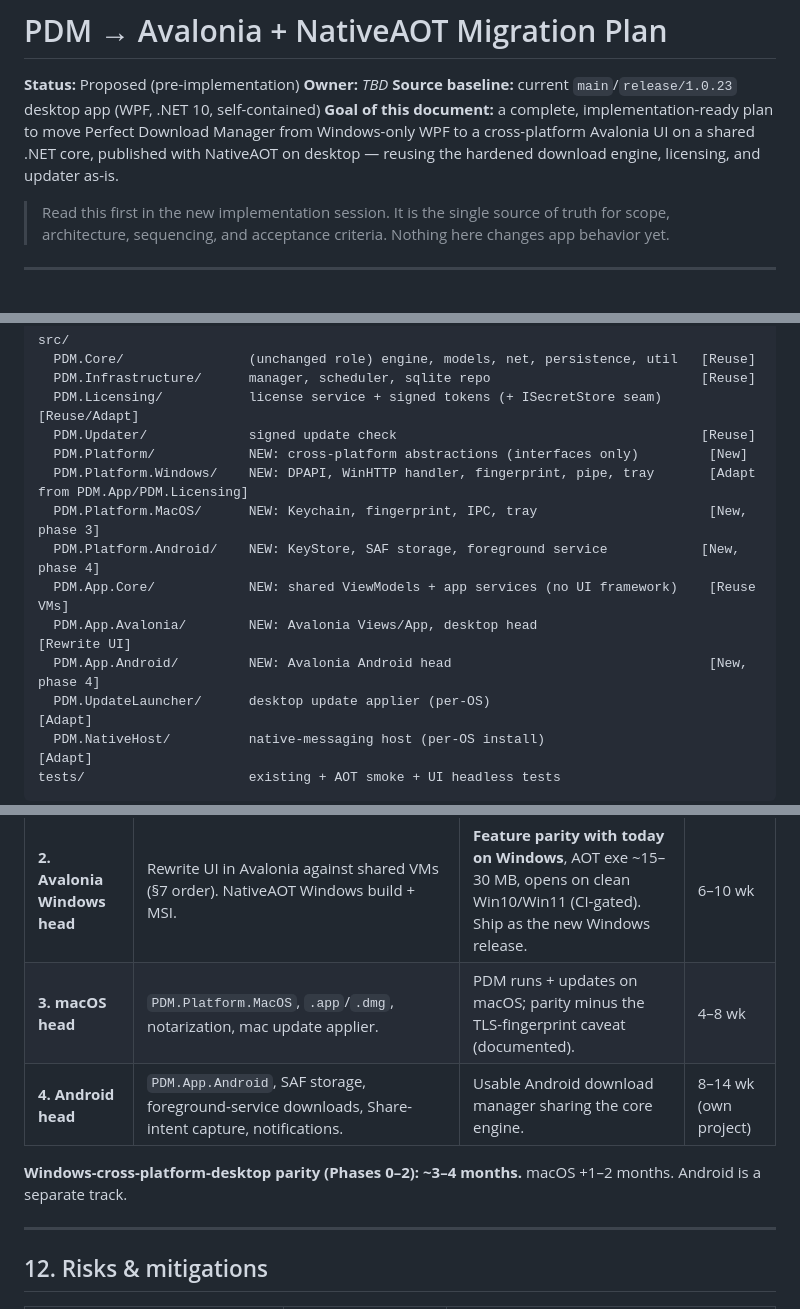
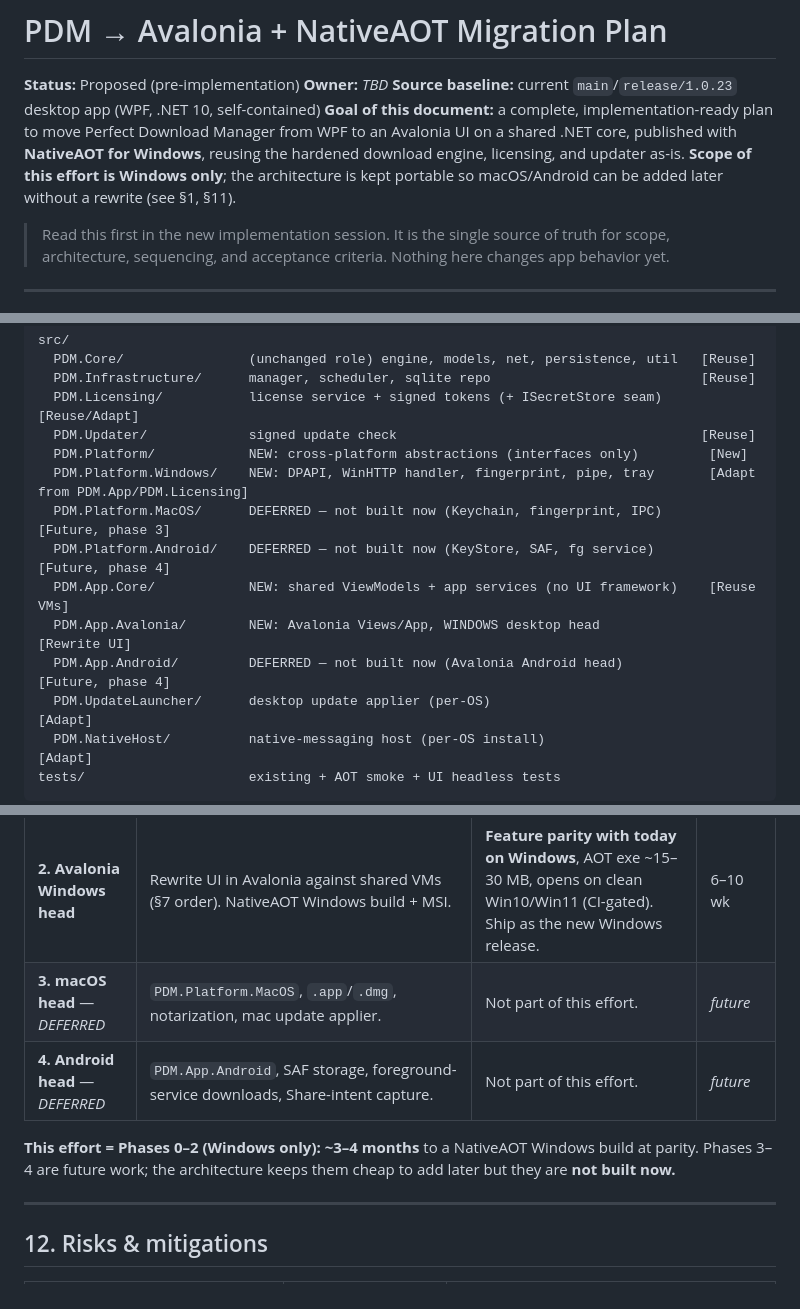
Before and after one commit to vpbgkt/Perfect-Download-Manager, a Markdown page: docs/MIGRATION-AVALONIA-NATIVEAOT.md, 3 parts joined by grey strips. GitHub-like rendering.

```diff
--- a/docs/MIGRATION-AVALONIA-NATIVEAOT.md
+++ b/docs/MIGRATION-AVALONIA-NATIVEAOT.md
@@ -4,8 +4,9 @@
 **Owner:** _TBD_
 **Source baseline:** current `main`/`release/1.0.23` desktop app (WPF, .NET 10, self-contained)
 **Goal of this document:** a complete, implementation-ready plan to move Perfect Download Manager
-from Windows-only WPF to a cross-platform Avalonia UI on a shared .NET core, published with
-NativeAOT on desktop — reusing the hardened download engine, licensing, and updater as-is.
+from WPF to an Avalonia UI on a shared .NET core, published with **NativeAOT for Windows**, reusing
+the hardened download engine, licensing, and updater as-is. **Scope of this effort is Windows only**;
+the architecture is kept portable so macOS/Android can be added later without a rewrite (see §1, §11).
 
 > Read this first in the new implementation session. It is the single source of truth for scope,
 > architecture, sequencing, and acceptance criteria. Nothing here changes app behavior yet.
@@ -84,11 +95,11 @@ src/
   PDM.Updater/             signed update check                                       [Reuse]
   PDM.Platform/            NEW: cross-platform abstractions (interfaces only)         [New]
   PDM.Platform.Windows/    NEW: DPAPI, WinHTTP handler, fingerprint, pipe, tray       [Adapt from PDM.App/PDM.Licensing]
-  PDM.Platform.MacOS/      NEW: Keychain, fingerprint, IPC, tray                      [New, phase 3]
-  PDM.Platform.Android/    NEW: KeyStore, SAF storage, foreground service            [New, phase 4]
+  PDM.Platform.MacOS/      DEFERRED — not built now (Keychain, fingerprint, IPC)      [Future, phase 3]
+  PDM.Platform.Android/    DEFERRED — not built now (KeyStore, SAF, fg service)       [Future, phase 4]
   PDM.App.Core/            NEW: shared ViewModels + app services (no UI framework)    [Reuse VMs]
-  PDM.App.Avalonia/        NEW: Avalonia Views/App, desktop head                      [Rewrite UI]
-  PDM.App.Android/         NEW: Avalonia Android head                                 [New, phase 4]
+  PDM.App.Avalonia/        NEW: Avalonia Views/App, WINDOWS desktop head              [Rewrite UI]
+  PDM.App.Android/         DEFERRED — not built now (Avalonia Android head)           [Future, phase 4]
   PDM.UpdateLauncher/      desktop update applier (per-OS)                            [Adapt]
   PDM.NativeHost/          native-messaging host (per-OS install)                     [Adapt]
 tests/                     existing + AOT smoke + UI headless tests
@@ -236,11 +248,11 @@ Assumes one senior .NET dev (calendar compresses with a small team). Each phase
 | **0. Prep** | Solution restructure (§3), extract `PDM.App.Core` VMs, define `PDM.Platform` interfaces, `PDM.Platform.Windows` impls wrapping today's code. No behavior change; WPF still builds. | Existing app still runs; core builds against interfaces; tests green. | 2–3 wk |
 | **1. AOT-ready core** | JSON source-gen, SQLite bundle, trim/AOT audit, `InvariantGlobalization` decision. Publish core console harness with `PublishAot`. | Core + Infra + Licensing + Updater compile and run under NativeAOT with zero trim warnings. | 2–4 wk |
 | **2. Avalonia Windows head** | Rewrite UI in Avalonia against shared VMs (§7 order). NativeAOT Windows build + MSI. | **Feature parity with today on Windows**, AOT exe ~15–30 MB, opens on clean Win10/Win11 (CI-gated). Ship as the new Windows release. | 6–10 wk |
-| **3. macOS head** | `PDM.Platform.MacOS`, `.app`/`.dmg`, notarization, mac update applier. | PDM runs + updates on macOS; parity minus the TLS-fingerprint caveat (documented). | 4–8 wk |
-| **4. Android head** | `PDM.App.Android`, SAF storage, foreground-service downloads, Share-intent capture, notifications. | Usable Android download manager sharing the core engine. | 8–14 wk (own project) |
+| **3. macOS head** — _DEFERRED_ | `PDM.Platform.MacOS`, `.app`/`.dmg`, notarization, mac update applier. | Not part of this effort. | _future_ |
+| **4. Android head** — _DEFERRED_ | `PDM.App.Android`, SAF storage, foreground-service downloads, Share-intent capture. | Not part of this effort. | _future_ |
 
-**Windows-cross-platform-desktop parity (Phases 0–2): ~3–4 months.** macOS +1–2 months. Android is a
-separate track.
+**This effort = Phases 0–2 (Windows only): ~3–4 months** to a NativeAOT Windows build at parity.
+Phases 3–4 are future work; the architecture keeps them cheap to add later but they are **not built now.**
 
 ---
 
```
Also changed, not shown: other parts of docs/MIGRATION-AVALONIA-NATIVEAOT.md (+36 -20 lines).
